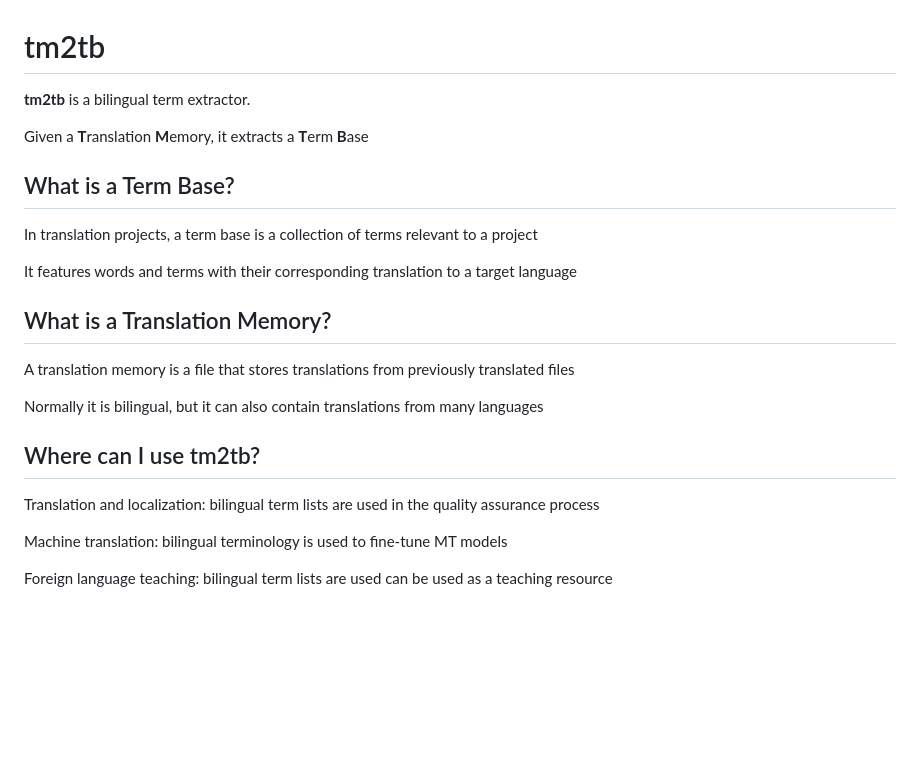
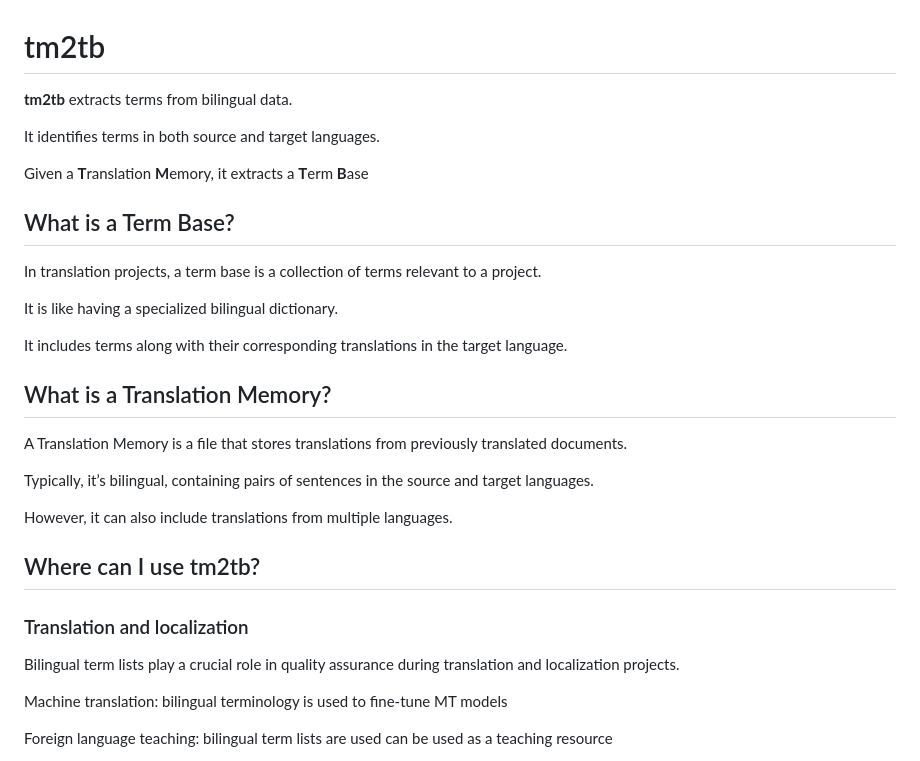
Before and after one commit to luismond/tm2tb, a Markdown page: README.md, the part around the change. Rendered like a GitHub page; blank space fills up the shorter version.

Commit message:
get bing help

```diff
--- a/README.md
+++ b/README.md
@@ -1,24 +1,32 @@
 # tm2tb
 
-**tm2tb** is a bilingual term extractor.
+**tm2tb** extracts terms from bilingual data.
+
+It identifies terms in both source and target languages.
 
 Given a **T**ranslation **M**emory, it extracts a **T**erm **B**ase
 
 ## What is a Term Base?
 
-In translation projects, a term base is a collection of terms relevant to a project
+In translation projects, a term base is a collection of terms relevant to a project.
 
-It features words and terms with their corresponding translation to a target language
+It is like having a specialized bilingual dictionary.
+
+It includes terms along with their corresponding translations in the target language.
 
 ## What is a Translation Memory?
 
-A translation memory is a file that stores translations from previously translated files
+A Translation Memory is a file that stores translations from previously translated documents.
 
-Normally it is bilingual, but it can also contain translations from many languages
+Typically, it’s bilingual, containing pairs of sentences in the source and target languages.
+
+However, it can also include translations from multiple languages.
 
 ## Where can I use tm2tb?
 
-Translation and localization: bilingual term lists are used in the quality assurance process
+### Translation and localization
+
+Bilingual term lists play a crucial role in quality assurance during translation and localization projects.
 
 Machine translation: bilingual terminology is used to fine-tune MT models
 
```
